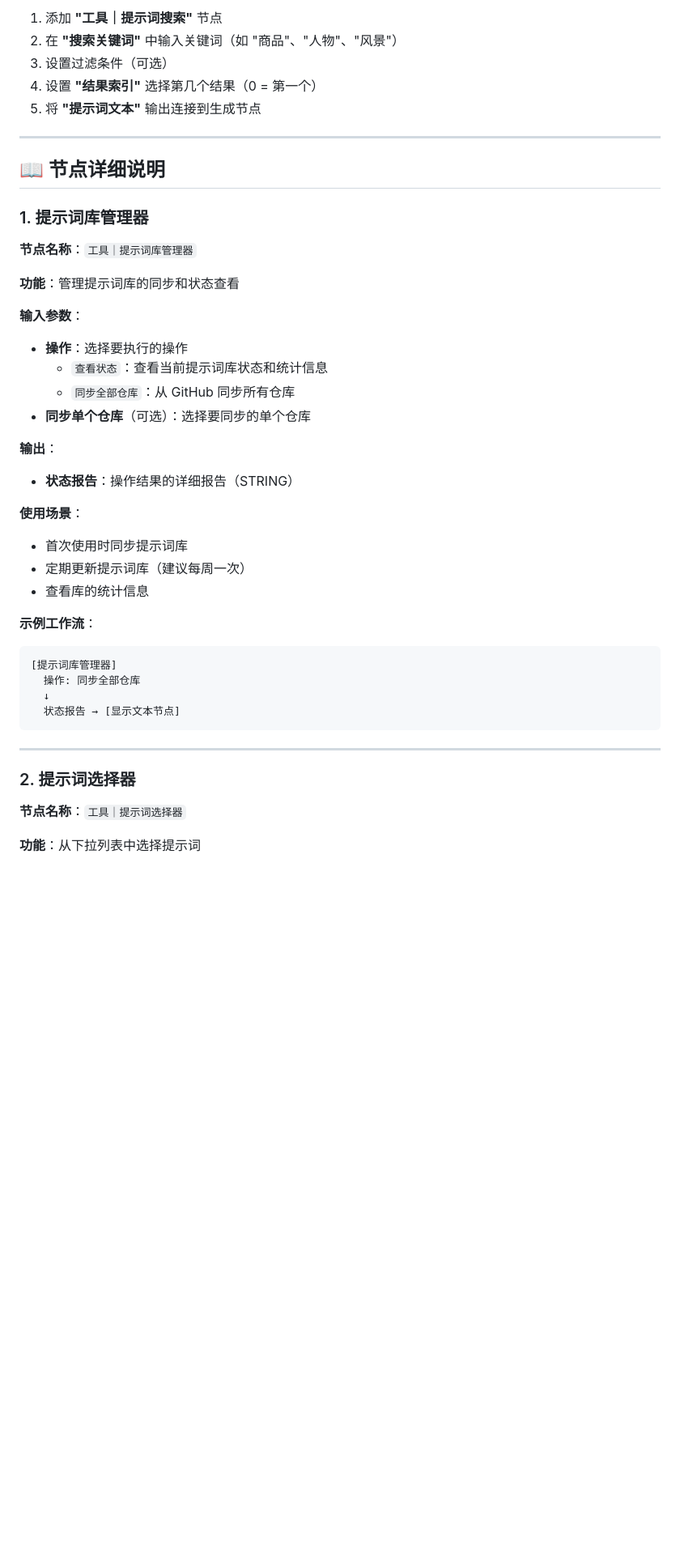
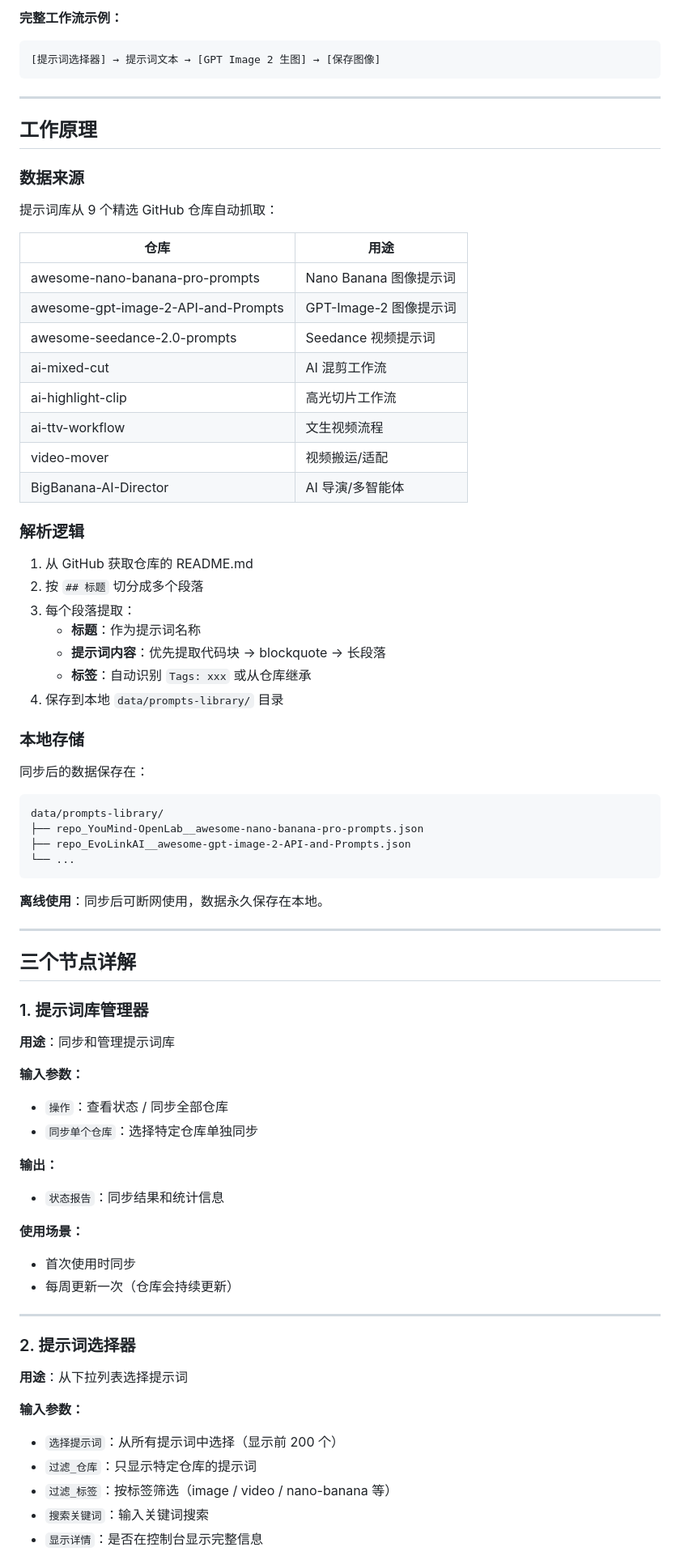
Before and after one commit to htrert/ComfyUI-Tikpan-Pro, a Markdown page: docs/提示词库使用指南.md, the part around one of its changes. Shown at 81% size. GitHub-like rendering; blank space fills up the shorter version.

````diff
--- a/docs/提示词库使用指南.md
+++ b/docs/提示词库使用指南.md
@@ -71,47 +34,79 @@ ComfyUI-Tikpan-Pro 提示词库功能可以从 9 个精选的 GitHub 仓库自
 
-1. 添加 **"工具｜提示词搜索"** 节点
-2. 在 **"搜索关键词"** 中输入关键词（如 "商品"、"人物"、"风景"）
-3. 设置过滤条件（可选）
-4. 设置 **"结果索引"** 选择第几个结果（0 = 第一个）
-5. 将 **"提示词文本"** 输出连接到生成节点
+**完整工作流示例：**
+```
+[提示词选择器] → 提示词文本 → [GPT Image 2 生图] → [保存图像]
+```
 
 ---
 
-## 📖 节点详细说明
+## 工作原理
+
+### 数据来源
+
+提示词库从 9 个精选 GitHub 仓库自动抓取：
+
+| 仓库 | 用途 |
+|------|------|
+| awesome-nano-banana-pro-prompts | Nano Banana 图像提示词 |
+| awesome-gpt-image-2-API-and-Prompts | GPT-Image-2 图像提示词 |
+| awesome-seedance-2.0-prompts | Seedance 视频提示词 |
+| ai-mixed-cut | AI 混剪工作流 |
+| ai-highlight-clip | 高光切片工作流 |
+| ai-ttv-workflow | 文生视频流程 |
+| video-mover | 视频搬运/适配 |
+| BigBanana-AI-Director | AI 导演/多智能体 |
+
+### 解析逻辑
+
+1. 从 GitHub 获取仓库的 README.md
+2. 按 `## 标题` 切分成多个段落
+3. 每个段落提取：
+   - **标题**：作为提示词名称
+   - **提示词内容**：优先提取代码块 → blockquote → 长段落
+   - **标签**：自动识别 `Tags: xxx` 或从仓库继承
+4. 保存到本地 `data/prompts-library/` 目录
+
+### 本地存储
+
+同步后的数据保存在：
+```
+data/prompts-library/
+├── repo_YouMind-OpenLab__awesome-nano-banana-pro-prompts.json
+├── repo_EvoLinkAI__awesome-gpt-image-2-API-and-Prompts.json
+└── ...
+```
+
+**离线使用**：同步后可断网使用，数据永久保存在本地。
+
+---
+
+## 三个节点详解
 
 ### 1. 提示词库管理器
 
-**节点名称**：`工具｜提示词库管理器`
+**用途**：同步和管理提示词库
 
-**功能**：管理提示词库的同步和状态查看
+**输入参数：**
+- `操作`：查看状态 / 同步全部仓库
+- `同步单个仓库`：选择特定仓库单独同步
 
-**输入参数**：
-- **操作**：选择要执行的操作
-  - `查看状态`：查看当前提示词库状态和统计信息
-  - `同步全部仓库`：从 GitHub 同步所有仓库
-- **同步单个仓库**（可选）：选择要同步的单个仓库
+**输出：**
+- `状态报告`：同步结果和统计信息
 
-**输出**：
-- **状态报告**：操作结果的详细报告（STRING）
-
-**使用场景**：
-- 首次使用时同步提示词库
-- 定期更新提示词库（建议每周一次）
-- 查看库的统计信息
-
-**示例工作流**：
-```
-[提示词库管理器]
-  操作: 同步全部仓库
-  ↓
-  状态报告 → [显示文本节点]
-```
+**使用场景：**
+- 首次使用时同步
+- 每周更新一次（仓库会持续更新）
 
 ---
 
 ### 2. 提示词选择器
 
-**节点名称**：`工具｜提示词选择器`
+**用途**：从下拉列表选择提示词
 
-**功能**：从下拉列表中选择提示词
+**输入参数：**
+- `选择提示词`：从所有提示词中选择（显示前 200 个）
+- `过滤_仓库`：只显示特定仓库的提示词
+- `过滤_标签`：按标签筛选（image / video / nano-banana 等）
+- `搜索关键词`：输入关键词搜索
+- `显示详情`：是否在控制台显示完整信息
 
````
Also changed, not shown: other parts of docs/提示词库使用指南.md (+65 -259 lines), README.md (+13 -30 lines).
